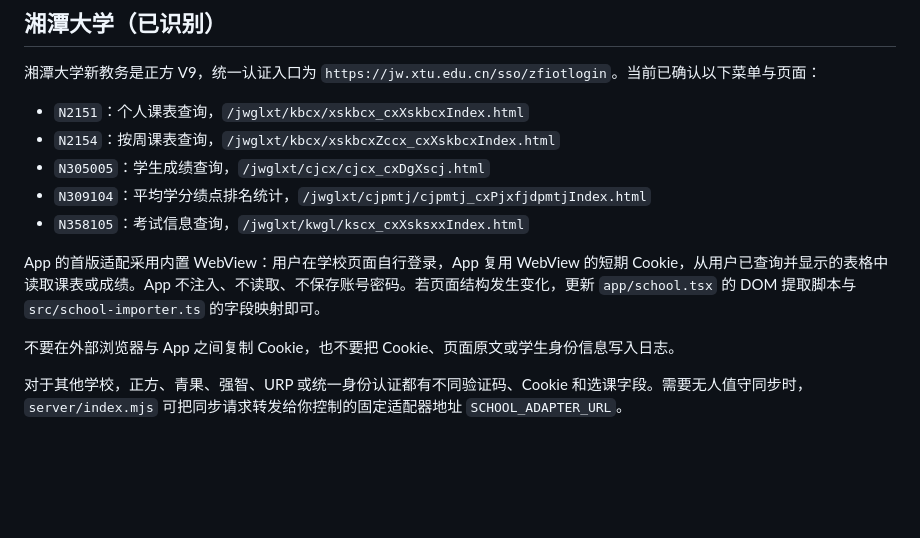
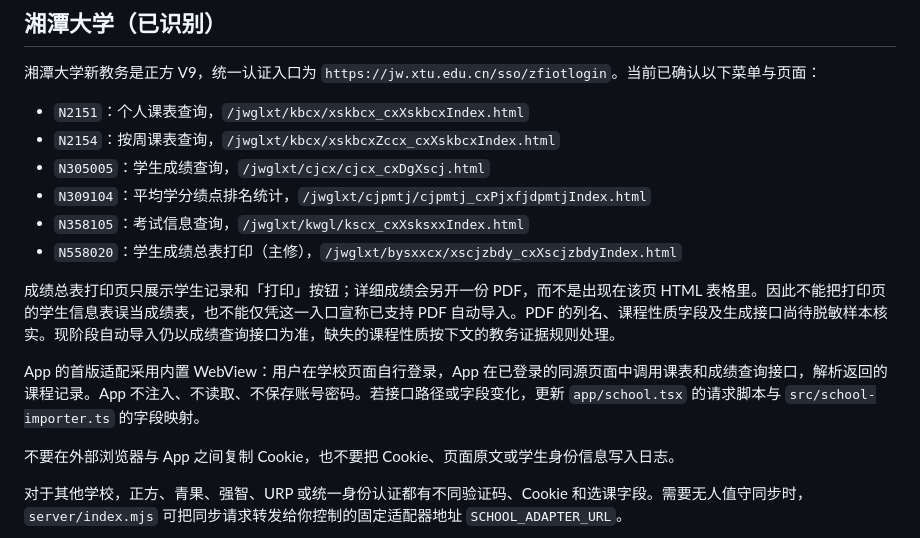
Before and after one commit to Start66613/campusflow, a Markdown page: docs/school-adapter.md, the part around the change. Drawn GitHub-style; blank space fills up the shorter version.

Commit message:
Document XTU transcript PDF import boundary

```diff
--- a/docs/school-adapter.md
+++ b/docs/school-adapter.md
@@ -9,8 +9,11 @@
 - `N305005`：学生成绩查询，`/jwglxt/cjcx/cjcx_cxDgXscj.html`
 - `N309104`：平均学分绩点排名统计，`/jwglxt/cjpmtj/cjpmtj_cxPjxfjdpmtjIndex.html`
 - `N358105`：考试信息查询，`/jwglxt/kwgl/kscx_cxXsksxxIndex.html`
+- `N558020`：学生成绩总表打印（主修），`/jwglxt/bysxxcx/xscjzbdy_cxXscjzbdyIndex.html`
 
-App 的首版适配采用内置 WebView：用户在学校页面自行登录，App 复用 WebView 的短期 Cookie，从用户已查询并显示的表格中读取课表或成绩。App 不注入、不读取、不保存账号密码。若页面结构发生变化，更新 `app/school.tsx` 的 DOM 提取脚本与 `src/school-importer.ts` 的字段映射即可。
+成绩总表打印页只展示学生记录和「打印」按钮；详细成绩会另开一份 PDF，而不是出现在该页 HTML 表格里。因此不能把打印页的学生信息表误当成绩表，也不能仅凭这一入口宣称已支持 PDF 自动导入。PDF 的列名、课程性质字段及生成接口尚待脱敏样本核实。现阶段自动导入仍以成绩查询接口为准，缺失的课程性质按下文的教务证据规则处理。
+
+App 的首版适配采用内置 WebView：用户在学校页面自行登录，App 在已登录的同源页面中调用课表和成绩查询接口，解析返回的课程记录。App 不注入、不读取、不保存账号密码。若接口路径或字段变化，更新 `app/school.tsx` 的请求脚本与 `src/school-importer.ts` 的字段映射。
 
 不要在外部浏览器与 App 之间复制 Cookie，也不要把 Cookie、页面原文或学生身份信息写入日志。
 
```
Also changed, not shown: docs/development-experience.md (+6 -0 lines).
